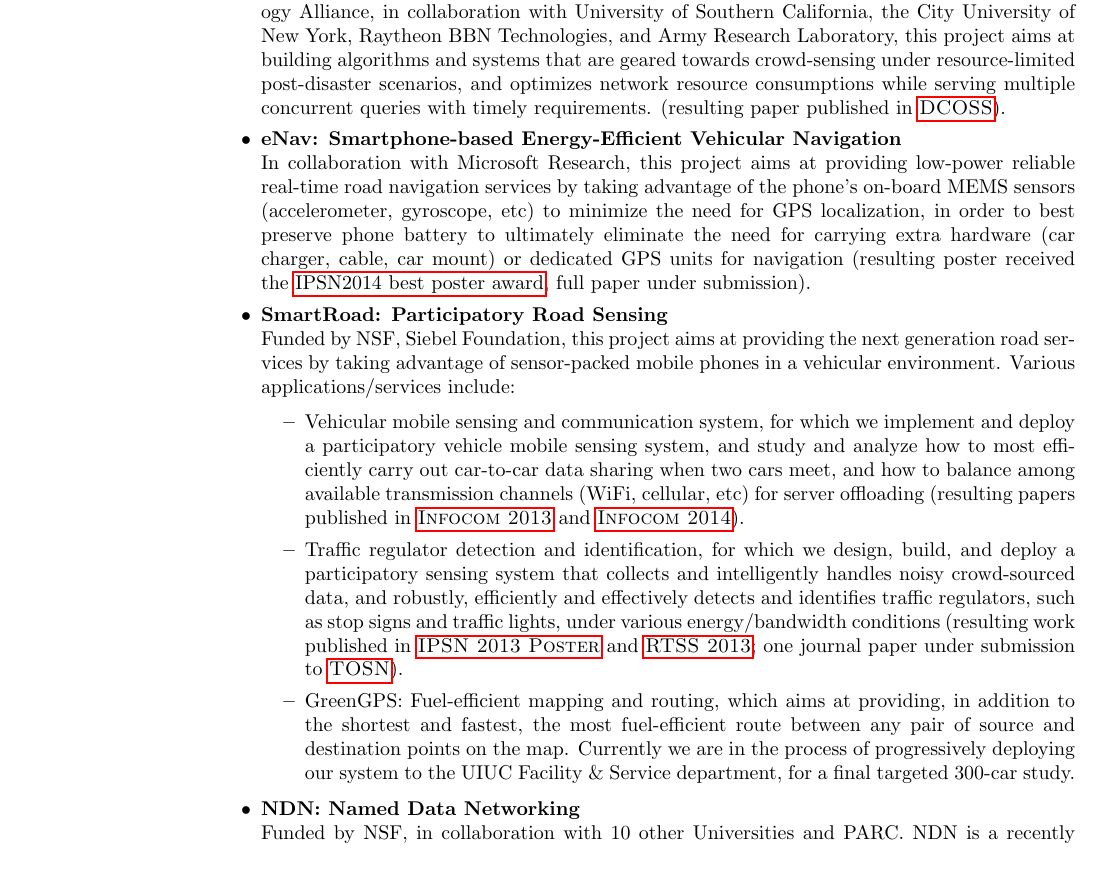
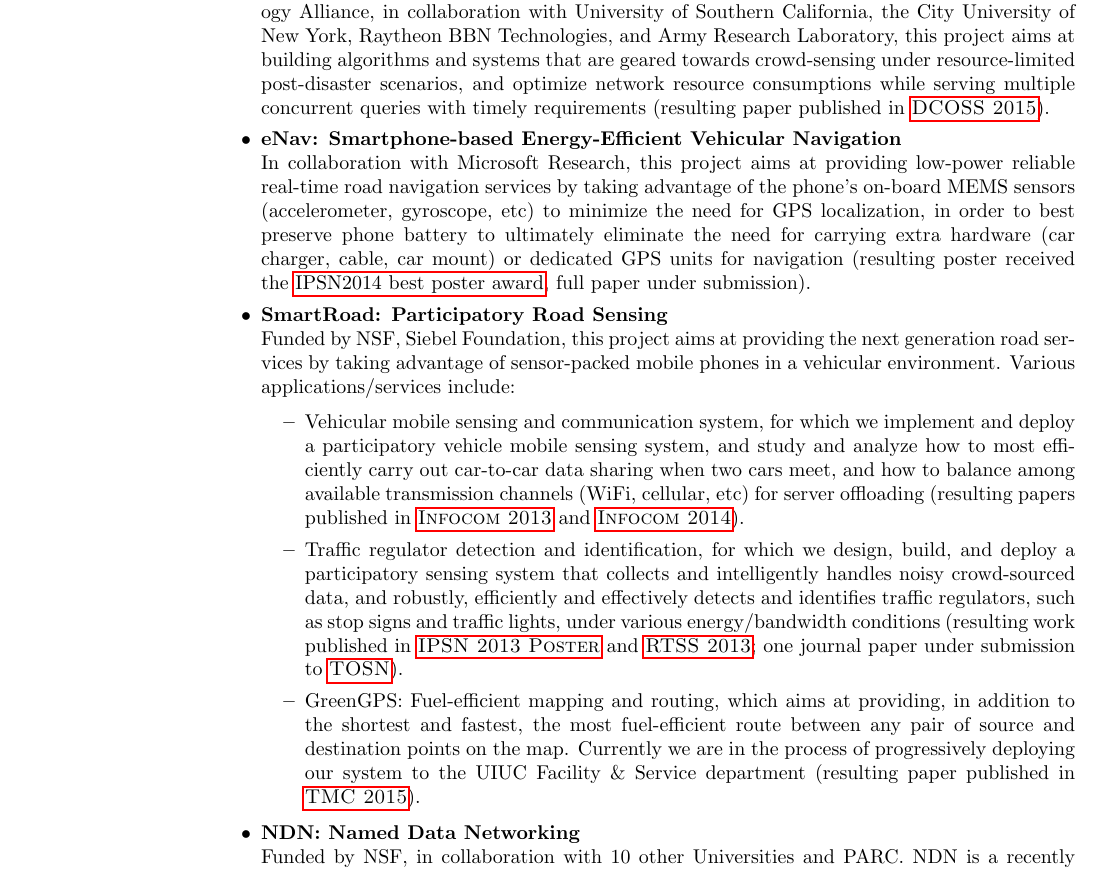
Before and after one commit to hushaohan/hushaohan.github.io, a LaTeX CV (cv.tex, which reads research.tex): part of page 2 of 8, cut so that both start at the same text. Compiled offline with pdfLaTeX.

Commit message:
fixing links

```diff
--- a/research.tex
+++ b/research.tex
@@ -1,7 +1,7 @@
 \section{\sc Research Experiences} {\bf University of Illinois at Urbana-Champaign} \hfill August 2011--Present\\
 Advisor: Tarek F. Abdelzaher
 \begin{itemize}
-\item \textbf{Cost Optimization for Resource-Limited Crowdsensing}\\ Funded by Army Research Laboratory as part of the Network Science Collaborative Technology Alliance, in collaboration with University of Southern California, the City University of New York, Raytheon BBN Technologies, and Army Research Laboratory, this project aims at building algorithms and systems that are geared towards crowd-sensing under resource-limited post-disaster scenarios, and optimizes network resource consumptions while serving multiple concurrent queries with timely requirements. (resulting paper published in \hyperlink{hu2015dcoss}{\textsc{DCOSS}}).
+\item \textbf{Cost Optimization for Resource-Limited Crowdsensing}\\ Funded by Army Research Laboratory as part of the Network Science Collaborative Technology Alliance, in collaboration with University of Southern California, the City University of New York, Raytheon BBN Technologies, and Army Research Laboratory, this project aims at building algorithms and systems that are geared towards crowd-sensing under resource-limited post-disaster scenarios, and optimize network resource consumptions while serving multiple concurrent queries with timely requirements (resulting paper published in \hyperlink{hu2015dcoss}{\textsc{DCOSS 2015}}).
 
 \item \textbf{eNav: Smartphone-based Energy-Efficient Vehicular Navigation}\\ In collaboration with Microsoft Research, this project aims at providing low-power reliable real-time road navigation services by taking advantage of the phone's on-board MEMS sensors (accelerometer, gyroscope, etc) to minimize the need for GPS localization, in order to best preserve phone battery to ultimately eliminate the need for carrying extra hardware (car charger, cable, car mount) or dedicated GPS units for navigation (resulting poster received the \hyperlink{hu2014ipsn}{IPSN2014 best poster award}, full paper \hyperlink{}{under submission}).
 
@@ -12,7 +12,7 @@ Funded by NSF, Siebel Foundation, this project aims at providing the next genera
 
 \item Traffic regulator detection and identification, for which we design, build, and deploy a participatory sensing system that collects and intelligently handles noisy crowd-sourced data, and robustly, efficiently and effectively detects and identifies traffic regulators, such as stop signs and traffic lights, under various energy/bandwidth conditions (resulting work published in \hyperlink{hu2013ipsn}{\textsc{IPSN 2013 Poster}} and \hyperlink{wang2013rtss}{\textsc{RTSS 2013}}; one journal paper under submission to \hyperlink{hu2013tosn}{\textsc{TOSN}}).
 
-\item GreenGPS: Fuel-efficient mapping and routing, which aims at providing, in addition to the shortest and fastest, the most fuel-efficient route between any pair of source and destination points on the map. Currently we are in the process of progressively deploying our system to the UIUC Facility \& Service department, for a final targeted 300-car study.
+\item GreenGPS: Fuel-efficient mapping and routing, which aims at providing, in addition to the shortest and fastest, the most fuel-efficient route between any pair of source and destination points on the map. Currently we are in the process of progressively deploying our system to the UIUC Facility \& Service department (resulting paper published in \hyperlink{saremi2015tmc}{\textsc{TMC 2015}}).
 \end{itemize}
 
 \item \textbf{NDN: Named Data Networking} \\
```
Also changed, not shown: cv.pdf, research.tex (2 more changed lines).
